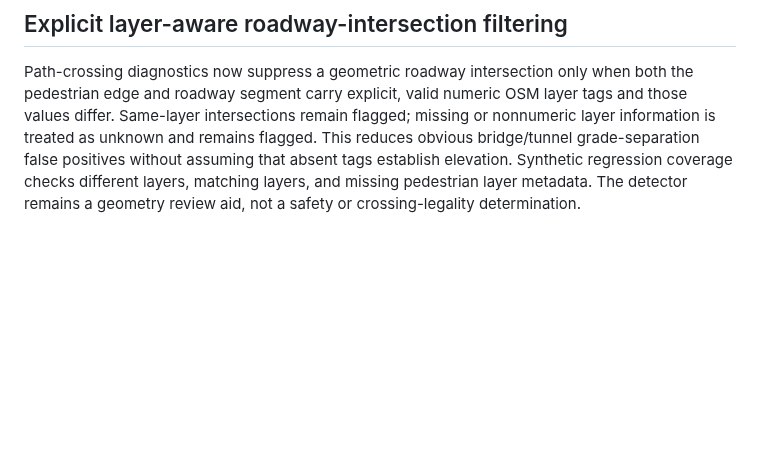
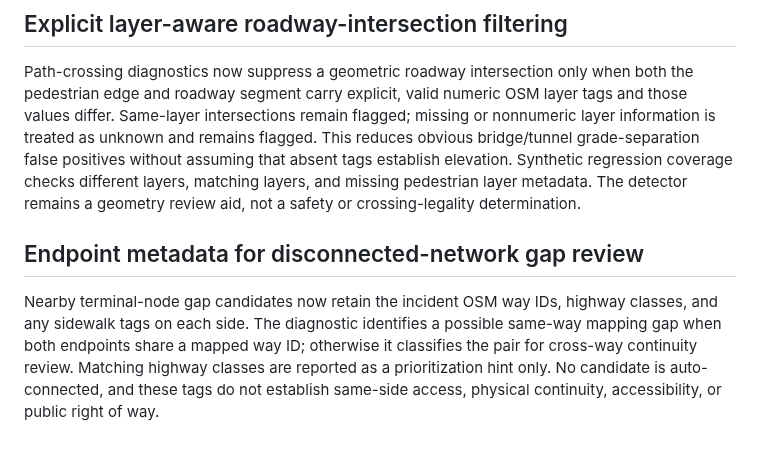
Before and after one commit to updog27/step-x-step, a Markdown page: docs/pedestrian-network-prototype.md, the part around the change. Rendered like a GitHub page; blank space fills up the shorter version.

Commit message:
Document endpoint evidence for network gap review

```diff
--- a/docs/pedestrian-network-prototype.md
+++ b/docs/pedestrian-network-prototype.md
@@ -382,3 +382,8 @@ The candidate generator now checks the straight GPS-origin-to-projection segment
 ## Explicit layer-aware roadway-intersection filtering
 
 Path-crossing diagnostics now suppress a geometric roadway intersection only when both the pedestrian edge and roadway segment carry explicit, valid numeric OSM layer tags and those values differ. Same-layer intersections remain flagged; missing or nonnumeric layer information is treated as unknown and remains flagged. This reduces obvious bridge/tunnel grade-separation false positives without assuming that absent tags establish elevation. Synthetic regression coverage checks different layers, matching layers, and missing pedestrian layer metadata. The detector remains a geometry review aid, not a safety or crossing-legality determination.
+
+
+## Endpoint metadata for disconnected-network gap review
+
+Nearby terminal-node gap candidates now retain the incident OSM way IDs, highway classes, and any sidewalk tags on each side. The diagnostic identifies a possible same-way mapping gap when both endpoints share a mapped way ID; otherwise it classifies the pair for cross-way continuity review. Matching highway classes are reported as a prioritization hint only. No candidate is auto-connected, and these tags do not establish same-side access, physical continuity, accessibility, or public right of way.
```
